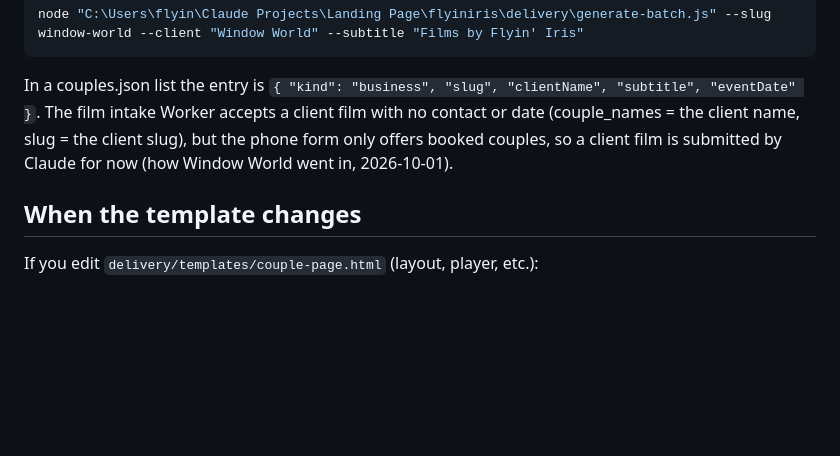
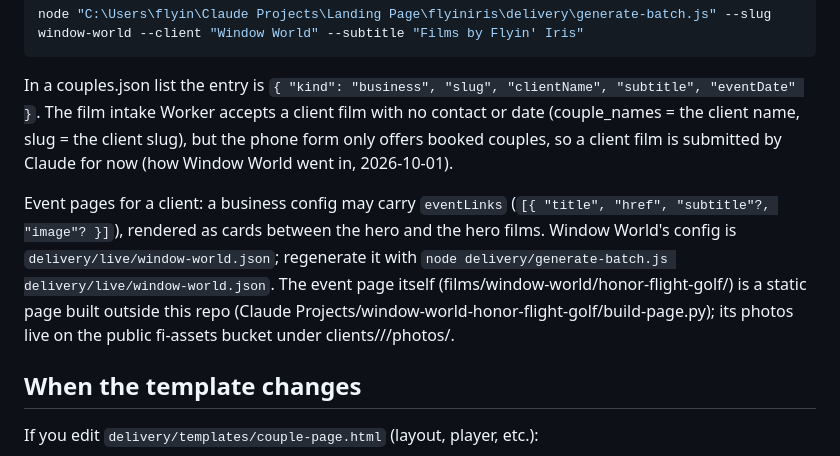
Before and after one commit to flyiniris/flyiniris, a Markdown page: delivery/RUNBOOK.md, the part around the change. GitHub-like rendering; blank space fills up the shorter version.

Commit message:
docs: event pages and eventLinks for business film pages
Co-Authored-By: Claude Opus 5.5 (1M context) <noreply@anthropic.com>

```diff
--- a/delivery/RUNBOOK.md
+++ b/delivery/RUNBOOK.md
@@ -204,6 +204,15 @@ The film intake Worker accepts a client film with no contact or date
 only offers booked couples, so a client film is submitted by Claude for now
 (how Window World went in, 2026-10-01).
 
+Event pages for a client: a business config may carry `eventLinks`
+(`[{ "title", "href", "subtitle"?, "image"? }]`), rendered as cards between the
+hero and the hero films. Window World's config is `delivery/live/window-world.json`;
+regenerate it with
+`node delivery/generate-batch.js delivery/live/window-world.json`.
+The event page itself (films/window-world/honor-flight-golf/) is a static page
+built outside this repo (Claude Projects/window-world-honor-flight-golf/build-page.py);
+its photos live on the public fi-assets bucket under clients/<slug>/<event>/photos/.
+
 ## When the template changes
 
 If you edit `delivery/templates/couple-page.html` (layout, player, etc.):
```
Also changed, not shown: CLAUDE.md (+1 -1 lines).
